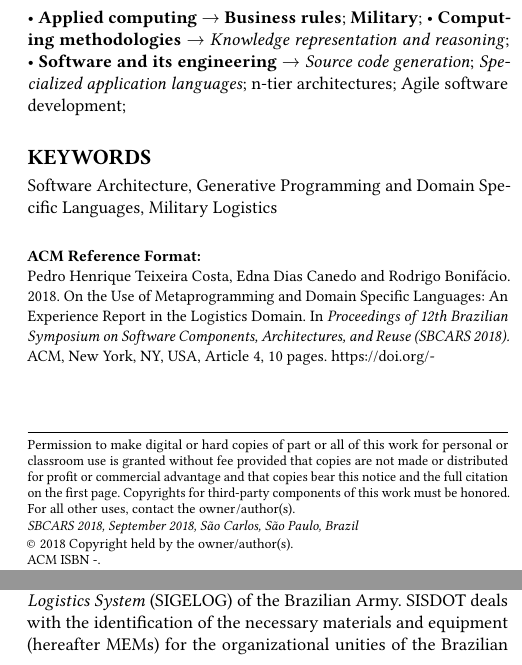
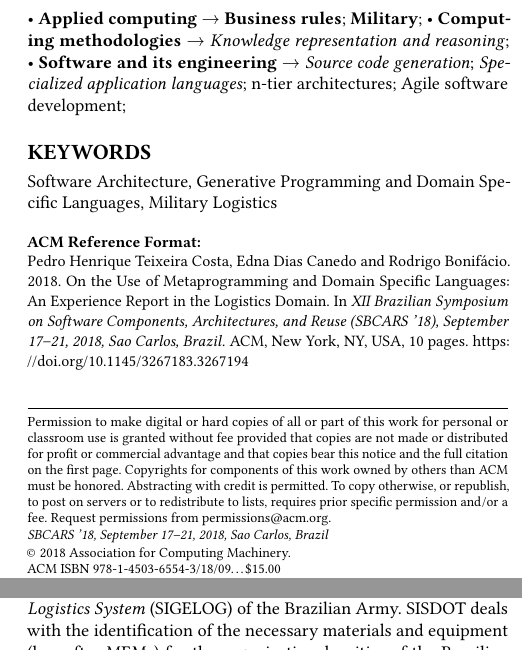
Before and after one commit to rbonifacio/sbcars2018, a LaTeX paper (main.tex): two parts of the columns of pages 1 and 2 of 10, joined at a grey line, cut so that both start at the same text. Compiled offline with pdfLaTeX.

Commit message:
camera ready

```diff
--- a/main.tex
+++ b/main.tex
@@ -97,23 +97,6 @@
 %\setcopyright{cagovmixed}
 
 
-% DOI
-\acmDOI{-}
-
-% ISBN
-\acmISBN{-}
-
-%Conference
-\acmConference[SBCARS 2018]{12th Brazilian Symposium on Software Components, Architectures, and Reuse}{September 2018}{S\~{a}o Carlos, S\~{a}o Paulo, Brazil}
-\acmYear{2018}
-\copyrightyear{2018}
-
-\acmArticle{4}
-\acmPrice{15.00}
-
-%\acmBadgeL[http://ctuning.org/ae/ppopp2016.html]{ae-logo}
-%\acmBadgeR[http://ctuning.org/ae/ppopp2016.html]{ae-logo}
-
 
 \begin{document}
 
@@ -194,6 +177,14 @@ In this paper we present the main design and architectural decisions to build an
 \ccsdesc[100]{Software and its engineering~n-tier architectures}
 \ccsdesc[100]{Software and its engineering~Agile software development}
 
+\copyrightyear{2018}
+\acmYear{2018}
+\setcopyright{acmcopyright}
+\acmConference[SBCARS '18]{XII Brazilian Symposium on Software Components, Architectures, and Reuse}{September 17--21, 2018}{Sao Carlos, Brazil}
+\acmBooktitle{XII Brazilian Symposium on Software Components, Architectures, and Reuse (SBCARS '18), September 17--21, 2018, Sao Carlos, Brazil}
+\acmPrice{15.00}
+\acmDOI{10.1145/3267183.3267194}
+\acmISBN{978-1-4503-6554-3/18/09}
 
 \keywords{Software Architecture, Generative Programming and Domain Specific Languages, Military Logistics}
 
```
Also changed, not shown: main.pdf.
